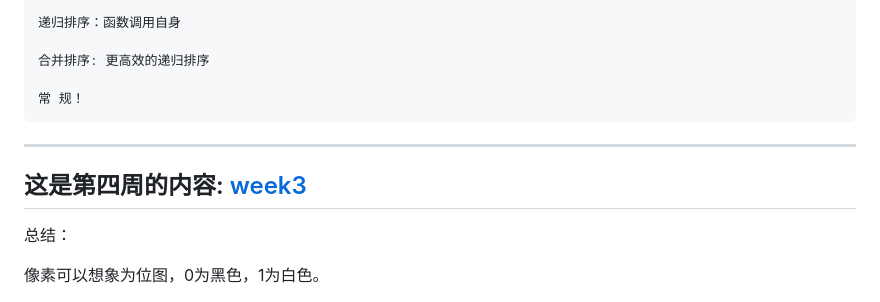
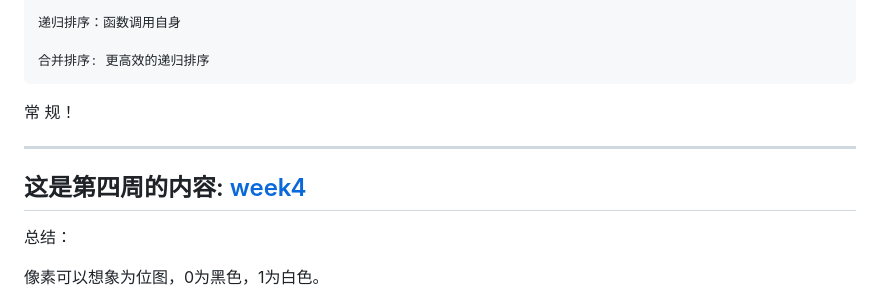
Before and after one commit to uonlraSnaey/cs50, a Markdown page: README.md, the part around the change. GitHub-like rendering.

```diff
--- a/README.md
+++ b/README.md
@@ -88,10 +88,10 @@ person;
 
     合并排序: 更高效的递归排序
 
-    常 规！
+常 规！
 
 *************
-## 这是第四周的内容: [week3]()
+## 这是第四周的内容: [week4]()
 
 总结：
 
```
